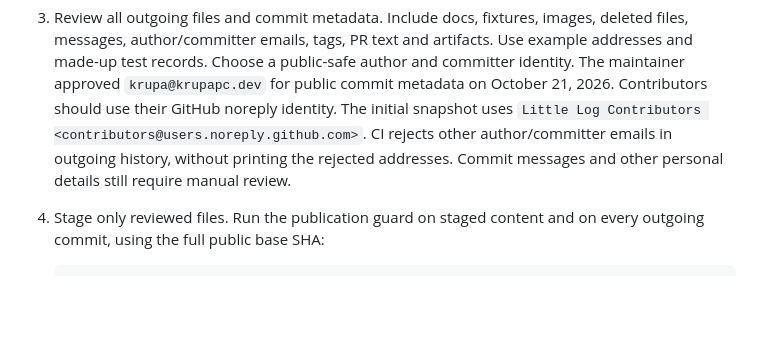
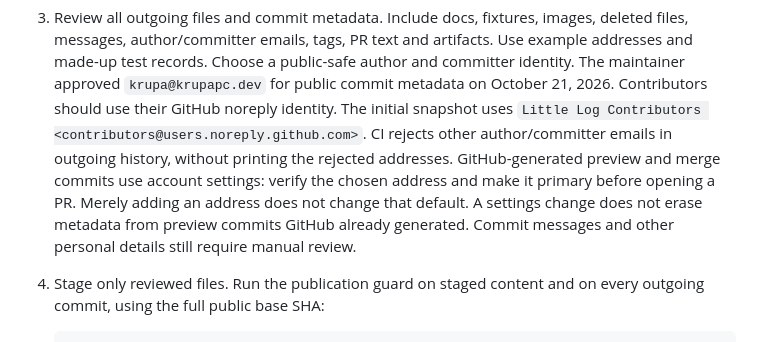
Before and after one commit to dared66/little-log-open-source, a Markdown page: docs/PUBLICATION.md, the part around the change. Rendered like a GitHub page; blank space fills up the shorter version.

Commit message:
Document GitHub primary email handling for merge metadata

```diff
--- a/docs/PUBLICATION.md
+++ b/docs/PUBLICATION.md
@@ -40,7 +40,10 @@ repository to deliver an update.
    noreply identity. The initial snapshot uses
    `Little Log Contributors <contributors@users.noreply.github.com>`.
    CI rejects other author/committer emails in outgoing history, without printing
-   the rejected addresses. Commit messages and other personal details still
+   the rejected addresses. GitHub-generated preview and merge commits use
+   account settings: verify the chosen address and make it primary before opening
+   a PR. Merely adding an address does not change that default. A settings change
+   does not erase metadata from preview commits GitHub already generated. Commit messages and other personal details still
    require manual review.
 4. Stage only reviewed files. Run the publication guard on staged content and on
    every outgoing commit, using the full public base SHA:
```
